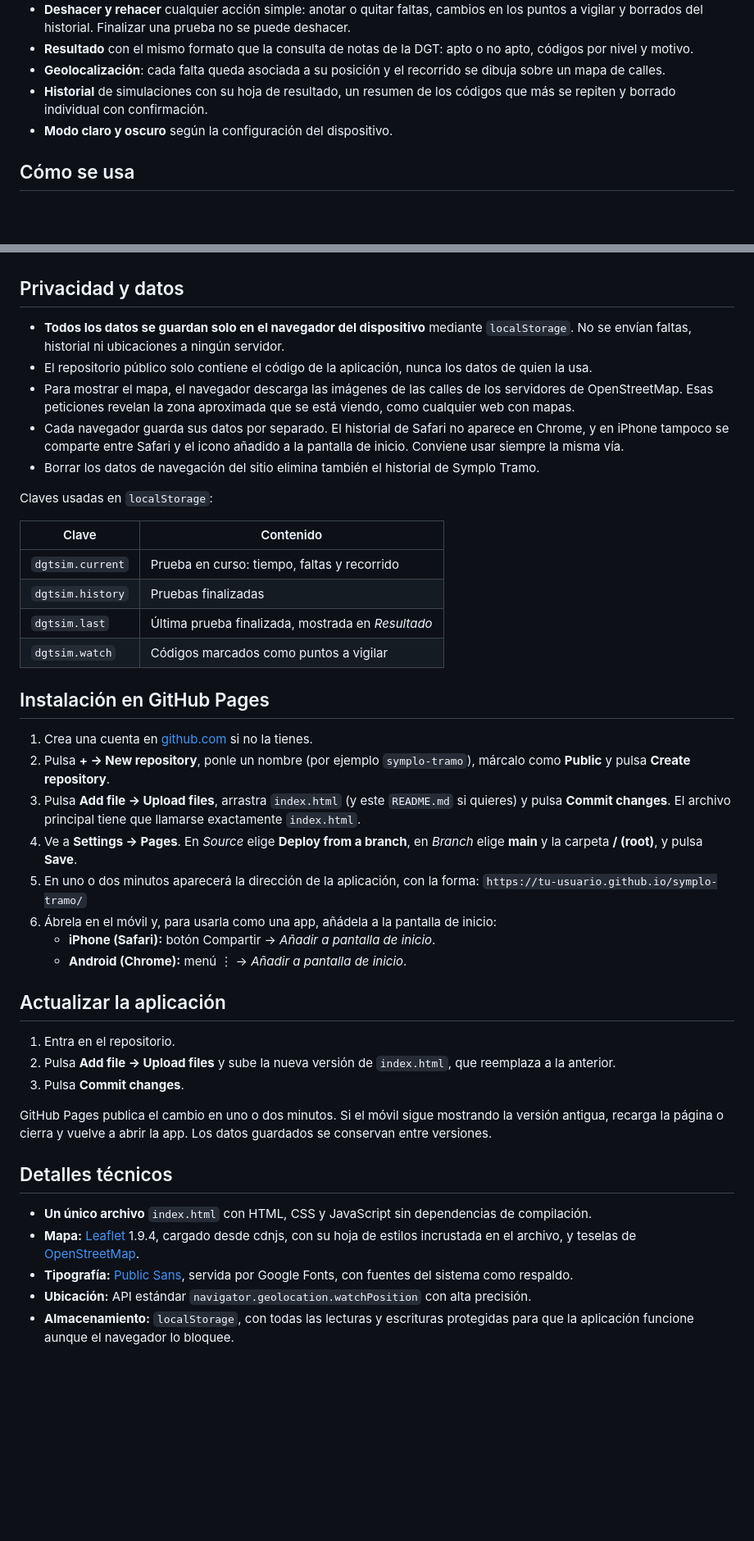
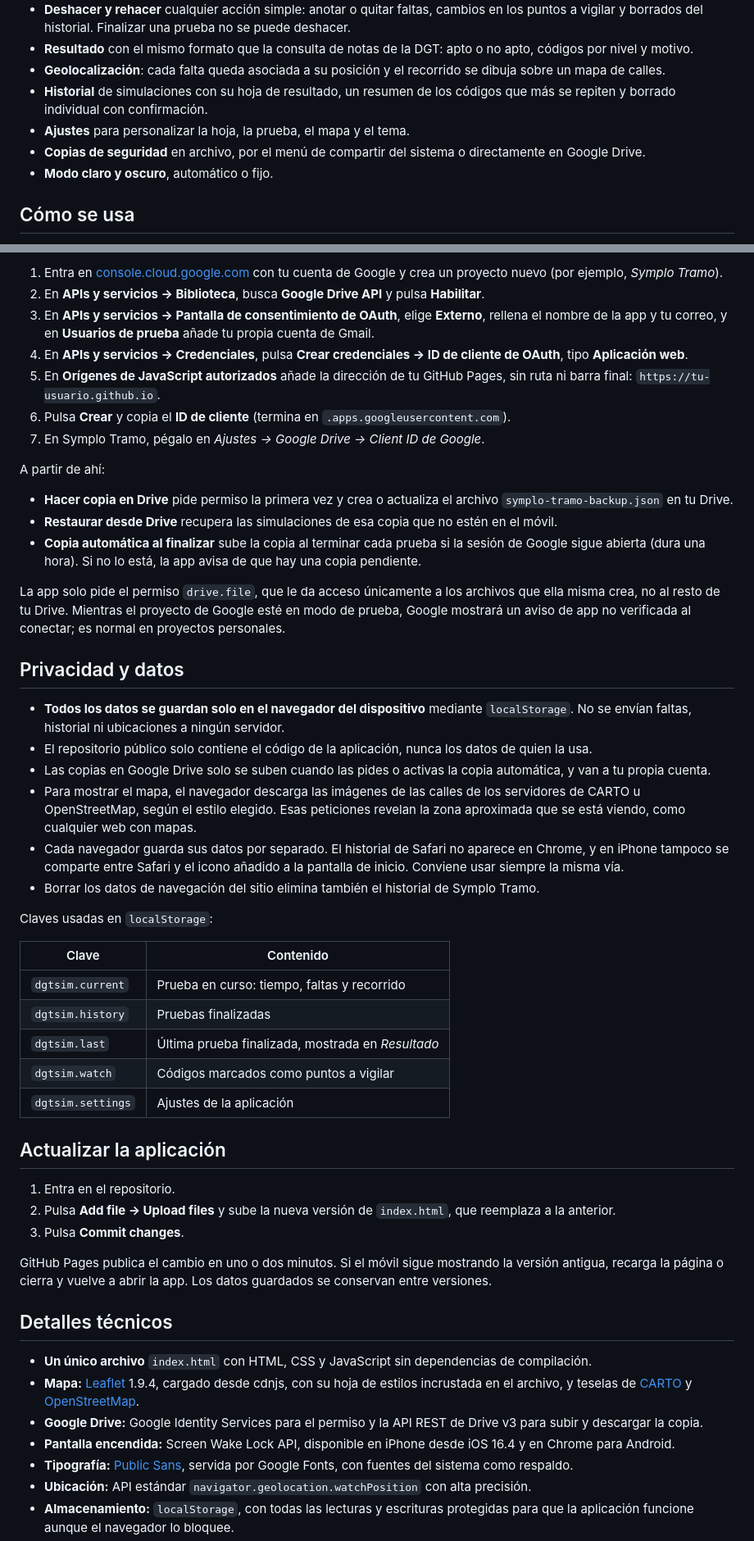
Before and after one commit to Arksole/symplo-tramo, a Markdown page: README.md, 2 parts joined by grey strips. Shown at 82% size. GitHub-like rendering; blank space fills up the shorter version.

```diff
--- a/README.md
+++ b/README.md
@@ -36,7 +38,9 @@ Symplo Tramo permite a un acompañante (profesor, familiar o amigo) puntuar una
 - **Resultado** con el mismo formato que la consulta de notas de la DGT: apto o no apto, códigos por nivel y motivo.
 - **Geolocalización**: cada falta queda asociada a su posición y el recorrido se dibuja sobre un mapa de calles.
 - **Historial** de simulaciones con su hoja de resultado, un resumen de los códigos que más se repiten y borrado individual con confirmación.
-- **Modo claro y oscuro** según la configuración del dispositivo.
+- **Ajustes** para personalizar la hoja, la prueba, el mapa y el tema.
+- **Copias de seguridad** en archivo, por el menú de compartir del sistema o directamente en Google Drive.
+- **Modo claro y oscuro**, automático o fijo.
 
 ## Cómo se usa
 
@@ -112,8 +150,25 @@ El indicador de la cabecera muestra el estado: *Ubicación activa* con la precis
+1. Entra en [console.cloud.google.com](https://console.cloud.google.com) con tu cuenta de Google y crea un proyecto nuevo (por ejemplo, *Symplo Tramo*).
+2. En **APIs y servicios → Biblioteca**, busca **Google Drive API** y pulsa **Habilitar**.
+3. En **APIs y servicios → Pantalla de consentimiento de OAuth**, elige **Externo**, rellena el nombre de la app y tu correo, y en **Usuarios de prueba** añade tu propia cuenta de Gmail.
+4. En **APIs y servicios → Credenciales**, pulsa **Crear credenciales → ID de cliente de OAuth**, tipo **Aplicación web**.
+5. En **Orígenes de JavaScript autorizados** añade la dirección de tu GitHub Pages, sin ruta ni barra final: `https://tu-usuario.github.io`.
+6. Pulsa **Crear** y copia el **ID de cliente** (termina en `.apps.googleusercontent.com`).
+7. En Symplo Tramo, pégalo en *Ajustes → Google Drive → Client ID de Google*.
+
+A partir de ahí:
+
+- **Hacer copia en Drive** pide permiso la primera vez y crea o actualiza el archivo `symplo-tramo-backup.json` en tu Drive.
+- **Restaurar desde Drive** recupera las simulaciones de esa copia que no estén en el móvil.
+- **Copia automática al finalizar** sube la copia al terminar cada prueba si la sesión de Google sigue abierta (dura una hora). Si no lo está, la app avisa de que hay una copia pendiente.
+
+La app solo pide el permiso `drive.file`, que le da acceso únicamente a los archivos que ella misma crea, no al resto de tu Drive. Mientras el proyecto de Google esté en modo de prueba, Google mostrará un aviso de app no verificada al conectar; es normal en proyectos personales.
+
 ## Privacidad y datos
 
 - **Todos los datos se guardan solo en el navegador del dispositivo** mediante `localStorage`. No se envían faltas, historial ni ubicaciones a ningún servidor.
 - El repositorio público solo contiene el código de la aplicación, nunca los datos de quien la usa.
-- Para mostrar el mapa, el navegador descarga las imágenes de las calles de los servidores de OpenStreetMap. Esas peticiones revelan la zona aproximada que se está viendo, como cualquier web con mapas.
+- Las copias en Google Drive solo se suben cuando las pides o activas la copia automática, y van a tu propia cuenta.
+- Para mostrar el mapa, el navegador descarga las imágenes de las calles de los servidores de CARTO u OpenStreetMap, según el estilo elegido. Esas peticiones revelan la zona aproximada que se está viendo, como cualquier web con mapas.
 - Cada navegador guarda sus datos por separado. El historial de Safari no aparece en Chrome, y en iPhone tampoco se comparte entre Safari y el icono añadido a la pantalla de inicio. Conviene usar siempre la misma vía.
 - Borrar los datos de navegación del sitio elimina también el historial de Symplo Tramo.
 
@@ -125,18 +180,7 @@ Claves usadas en `localStorage`:
 | `dgtsim.history` | Pruebas finalizadas |
 | `dgtsim.last` | Última prueba finalizada, mostrada en *Resultado* |
 | `dgtsim.watch` | Códigos marcados como puntos a vigilar |
-
-## Instalación en GitHub Pages
-
-1. Crea una cuenta en [github.com](https://github.com) si no la tienes.
-2. Pulsa **+ → New repository**, ponle un nombre (por ejemplo `symplo-tramo`), márcalo como **Public** y pulsa **Create repository**.
-3. Pulsa **Add file → Upload files**, arrastra `index.html` (y este `README.md` si quieres) y pulsa **Commit changes**. El archivo principal tiene que llamarse exactamente `index.html`.
-4. Ve a **Settings → Pages**. En *Source* elige **Deploy from a branch**, en *Branch* elige **main** y la carpeta **/ (root)**, y pulsa **Save**.
-5. En uno o dos minutos aparecerá la dirección de la aplicación, con la forma:
-   `https://tu-usuario.github.io/symplo-tramo/`
-6. Ábrela en el móvil y, para usarla como una app, añádela a la pantalla de inicio:
-   - **iPhone (Safari):** botón Compartir → *Añadir a pantalla de inicio*.
-   - **Android (Chrome):** menú ⋮ → *Añadir a pantalla de inicio*.
+| `dgtsim.settings` | Ajustes de la aplicación |
 
 ## Actualizar la aplicación
 
@@ -149,7 +193,9 @@ GitHub Pages publica el cambio en uno o dos minutos. Si el móvil sigue mostrand
 ## Detalles técnicos
 
 - **Un único archivo** `index.html` con HTML, CSS y JavaScript sin dependencias de compilación.
-- **Mapa:** [Leaflet](https://leafletjs.com) 1.9.4, cargado desde cdnjs, con su hoja de estilos incrustada en el archivo, y teselas de [OpenStreetMap](https://www.openstreetmap.org).
+- **Mapa:** [Leaflet](https://leafletjs.com) 1.9.4, cargado desde cdnjs, con su hoja de estilos incrustada en el archivo, y teselas de [CARTO](https://carto.com/basemaps) y [OpenStreetMap](https://www.openstreetmap.org).
+- **Google Drive:** Google Identity Services para el permiso y la API REST de Drive v3 para subir y descargar la copia.
+- **Pantalla encendida:** Screen Wake Lock API, disponible en iPhone desde iOS 16.4 y en Chrome para Android.
 - **Tipografía:** [Public Sans](https://fonts.google.com/specimen/Public+Sans), servida por Google Fonts, con fuentes del sistema como respaldo.
 - **Ubicación:** API estándar `navigator.geolocation.watchPosition` con alta precisión.
 - **Almacenamiento:** `localStorage`, con todas las lecturas y escrituras protegidas para que la aplicación funcione aunque el navegador lo bloquee.
```
Also changed, not shown: other parts of README.md (+46 -11 lines).
